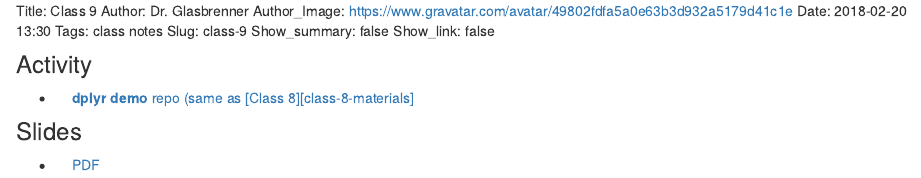
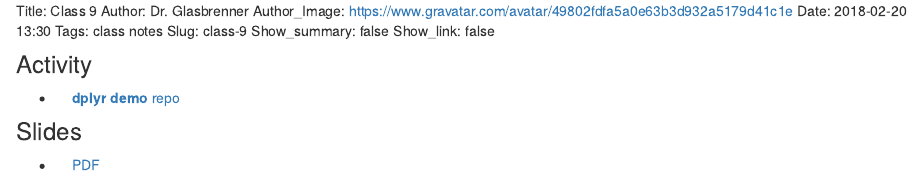
Before and after one commit to mason-sp18-cds-101-001/cds-101, an R Markdown document (content/Materials/class9.Rmd): the page in a window 1100 px wide, from its top. Rendered offline with R 4.5, knitr and Pandoc, with nearby package versions.

Commit message:
Fix links in class 9 materials card

```diff
--- a/content/Materials/class9.Rmd
+++ b/content/Materials/class9.Rmd
@@ -16,7 +16,7 @@ icon_github <- '<i class="fab fa-github-alt" data-fa-transform="grow-16"></i>&nb
 
 ::: {.no-bullets}
 
-*   [`r icon_github` &nbsp; [**dplyr demo** repo (same as [Class 8][class-8-materials]]{.card-downloads-format}][github-classroom-repo]
+*   [`r icon_github` &nbsp; [**dplyr demo** repo]{.card-downloads-format}][github-classroom-repo]
 
 :::
 
```
Also changed, not shown: content/Materials/class9.Rmd (1 more changed lines).
